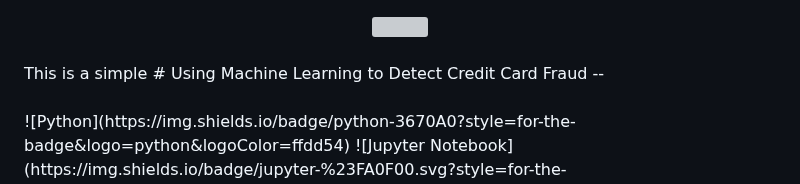
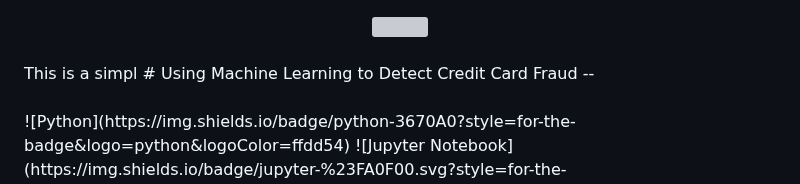
Before and after one commit to aaron-seq/advanced-fraud-detection-system, a Markdown page: README.md, the part around the change. Drawn GitHub-style; grey boxes are pictures that could not be loaded.

```diff
--- a/README.md
+++ b/README.md
@@ -1,5 +1,5 @@
 <center><img src="https://www.cardrates.com/wp-content/uploads/2020/08/shutterstock_576998230.jpg"></center><br>
-This is a simple
+This is a simpl
 # Using Machine Learning to Detect Credit Card Fraud
 --<br><br>
 ![Python](https://img.shields.io/badge/python-3670A0?style=for-the-badge&logo=python&logoColor=ffdd54) ![Jupyter Notebook](https://img.shields.io/badge/jupyter-%23FA0F00.svg?style=for-the-badge&logo=jupyter&logoColor=white) ![scikit-learn](https://img.shields.io/badge/scikit--learn-%23F7931E.svg?style=for-the-badge&logo=scikit-learn&logoColor=white) <br>
```
